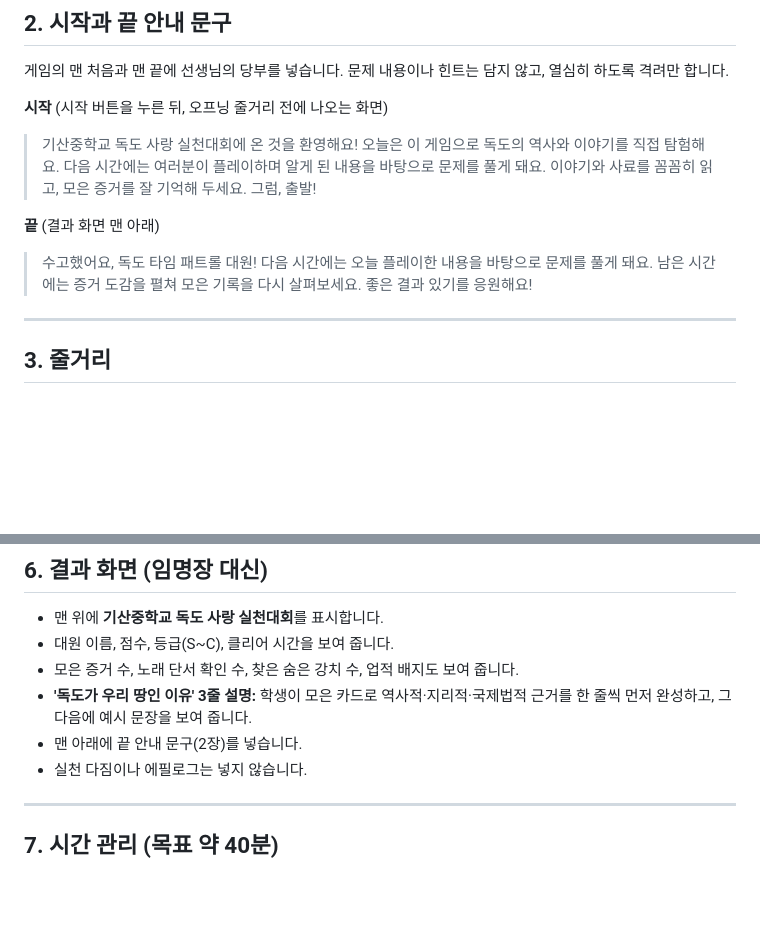
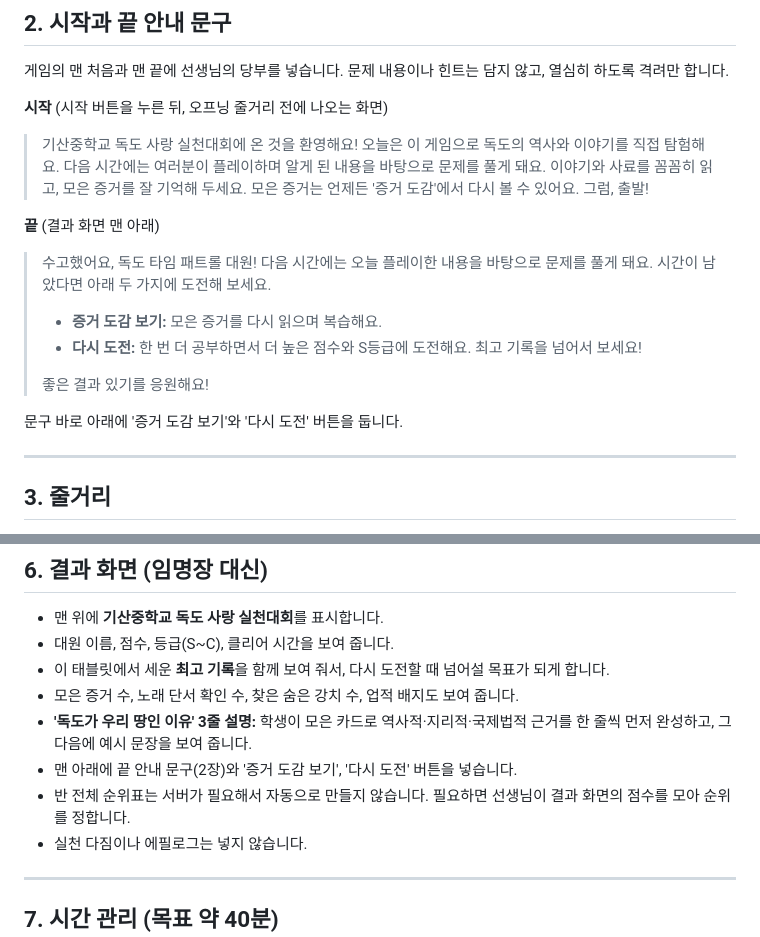
Before and after one commit to bon17/dokdo-love-in-action, a Markdown page: docs/game-plan.md, 2 parts joined by grey strips. GitHub-like rendering; blank space fills up the shorter version.

Commit message:
Add review and retry encouragement to the plan's closing message
Co-Authored-By: Claude Opus 5.5 <noreply@anthropic.com>
Claude-Session: https://claude.ai/code/session_016m9esu7kSnRz5pGYXvexUu

```diff
--- a/docs/game-plan.md
+++ b/docs/game-plan.md
@@ -57,13 +57,20 @@
 > 기산중학교 독도 사랑 실천대회에 온 것을 환영해요!
 > 오늘은 이 게임으로 독도의 역사와 이야기를 직접 탐험해요.
 > 다음 시간에는 여러분이 플레이하며 알게 된 내용을 바탕으로 문제를 풀게 돼요.
-> 이야기와 사료를 꼼꼼히 읽고, 모은 증거를 잘 기억해 두세요. 그럼, 출발!
+> 이야기와 사료를 꼼꼼히 읽고, 모은 증거를 잘 기억해 두세요.
+> 모은 증거는 언제든 '증거 도감'에서 다시 볼 수 있어요. 그럼, 출발!
 
 **끝** (결과 화면 맨 아래)
 
 > 수고했어요, 독도 타임 패트롤 대원!
 > 다음 시간에는 오늘 플레이한 내용을 바탕으로 문제를 풀게 돼요.
-> 남은 시간에는 증거 도감을 펼쳐 모은 기록을 다시 살펴보세요. 좋은 결과 있기를 응원해요!
+> 시간이 남았다면 아래 두 가지에 도전해 보세요.
+> - **증거 도감 보기:** 모은 증거를 다시 읽으며 복습해요.
+> - **다시 도전:** 한 번 더 공부하면서 더 높은 점수와 S등급에 도전해요. 최고 기록을 넘어서 보세요!
+>
+> 좋은 결과 있기를 응원해요!
+
+문구 바로 아래에 '증거 도감 보기'와 '다시 도전' 버튼을 둡니다.
 
 ---
 
@@ -129,9 +136,11 @@
 
 - 맨 위에 **기산중학교 독도 사랑 실천대회**를 표시합니다.
 - 대원 이름, 점수, 등급(S~C), 클리어 시간을 보여 줍니다.
+- 이 태블릿에서 세운 **최고 기록**을 함께 보여 줘서, 다시 도전할 때 넘어설 목표가 되게 합니다.
 - 모은 증거 수, 노래 단서 확인 수, 찾은 숨은 강치 수, 업적 배지도 보여 줍니다.
 - **'독도가 우리 땅인 이유' 3줄 설명:** 학생이 모은 카드로 역사적·지리적·국제법적 근거를 한 줄씩 먼저 완성하고, 그다음에 예시 문장을 보여 줍니다.
-- 맨 아래에 끝 안내 문구(2장)를 넣습니다.
+- 맨 아래에 끝 안내 문구(2장)와 '증거 도감 보기', '다시 도전' 버튼을 넣습니다.
+- 반 전체 순위표는 서버가 필요해서 자동으로 만들지 않습니다. 필요하면 선생님이 결과 화면의 점수를 모아 순위를 정합니다.
 - 실천 다짐이나 에필로그는 넣지 않습니다.
 
 ---
```
